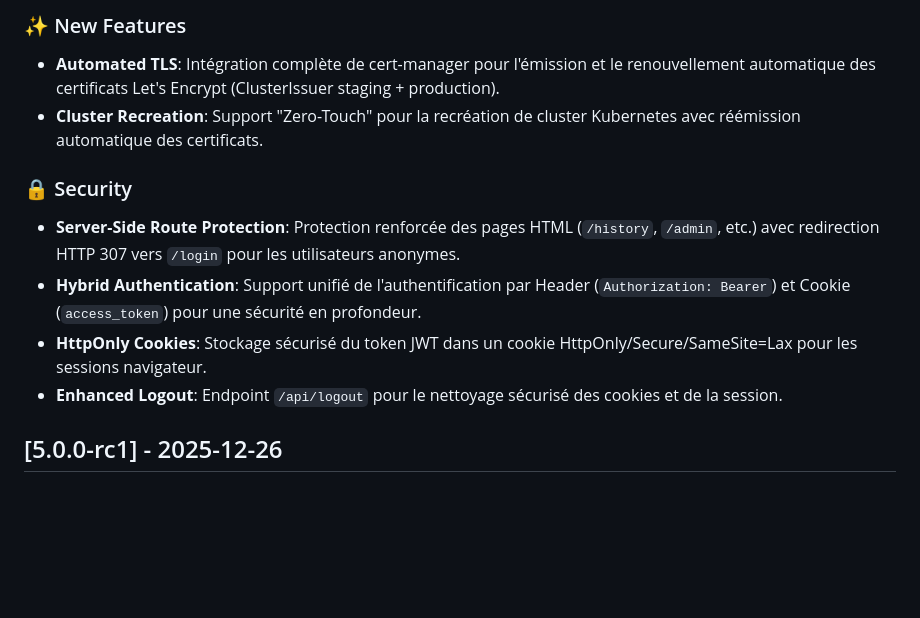
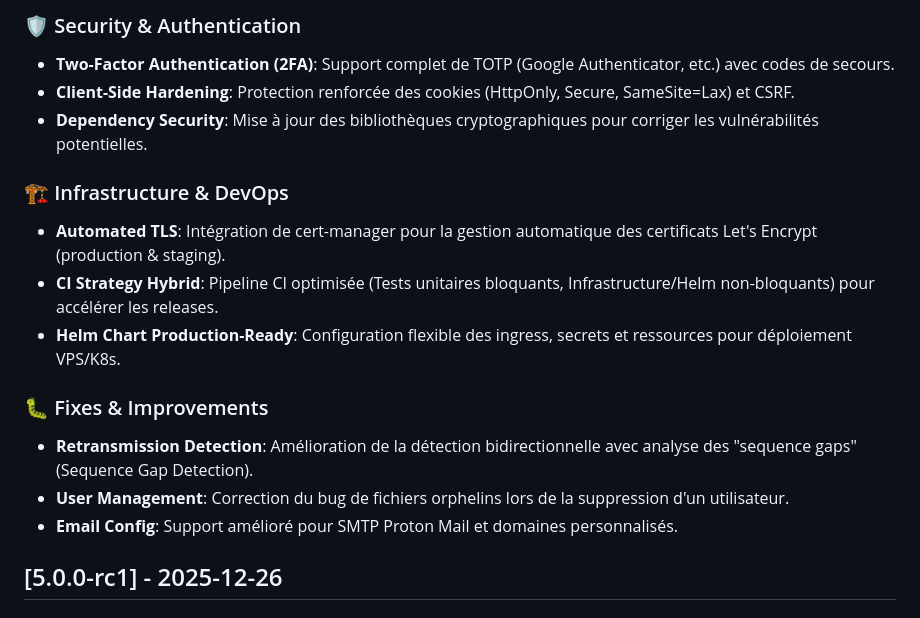
Before and after one commit to MacFlurry/pcap_analyzer, a Markdown page: CHANGELOG.md, the part around the change printed below. Rendered like a GitHub page; blank space fills up the shorter version.

Commit message:
docs: update changelog and readme for v5.0.0-rc2 release

```diff
--- a/CHANGELOG.md
+++ b/CHANGELOG.md
@@ -11,13 +11,18 @@ et ce projet adhère au [Semantic Versioning](https://semver.org/lang/fr/).
 
-### ✨ New Features
-- **Automated TLS**: Intégration complète de cert-manager pour l'émission et le renouvellement automatique des certificats Let's Encrypt (ClusterIssuer staging + production).
-- **Cluster Recreation**: Support "Zero-Touch" pour la recréation de cluster Kubernetes avec réémission automatique des certificats.
+### 🛡️ Security & Authentication
+- **Two-Factor Authentication (2FA)**: Support complet de TOTP (Google Authenticator, etc.) avec codes de secours.
+- **Client-Side Hardening**: Protection renforcée des cookies (HttpOnly, Secure, SameSite=Lax) et CSRF.
+- **Dependency Security**: Mise à jour des bibliothèques cryptographiques pour corriger les vulnérabilités potentielles.
 
-### 🔒 Security
-- **Server-Side Route Protection**: Protection renforcée des pages HTML (`/history`, `/admin`, etc.) avec redirection HTTP 307 vers `/login` pour les utilisateurs anonymes.
-- **Hybrid Authentication**: Support unifié de l'authentification par Header (`Authorization: Bearer`) et Cookie (`access_token`) pour une sécurité en profondeur.
-- **HttpOnly Cookies**: Stockage sécurisé du token JWT dans un cookie HttpOnly/Secure/SameSite=Lax pour les sessions navigateur.
-- **Enhanced Logout**: Endpoint `/api/logout` pour le nettoyage sécurisé des cookies et de la session.
+### 🏗️ Infrastructure & DevOps
+- **Automated TLS**: Intégration de cert-manager pour la gestion automatique des certificats Let's Encrypt (production & staging).
+- **CI Strategy Hybrid**: Pipeline CI optimisée (Tests unitaires bloquants, Infrastructure/Helm non-bloquants) pour accélérer les releases.
+- **Helm Chart Production-Ready**: Configuration flexible des ingress, secrets et ressources pour déploiement VPS/K8s.
+
+### 🐛 Fixes & Improvements
+- **Retransmission Detection**: Amélioration de la détection bidirectionnelle avec analyse des "sequence gaps" (Sequence Gap Detection).
+- **User Management**: Correction du bug de fichiers orphelins lors de la suppression d'un utilisateur.
+- **Email Config**: Support amélioré pour SMTP Proton Mail et domaines personnalisés.
 
 ## [5.0.0-rc1] - 2025-12-26
 
```
Also changed, not shown: other parts of CHANGELOG.md (+1 -1 lines), README.md (+1 -1 lines).
